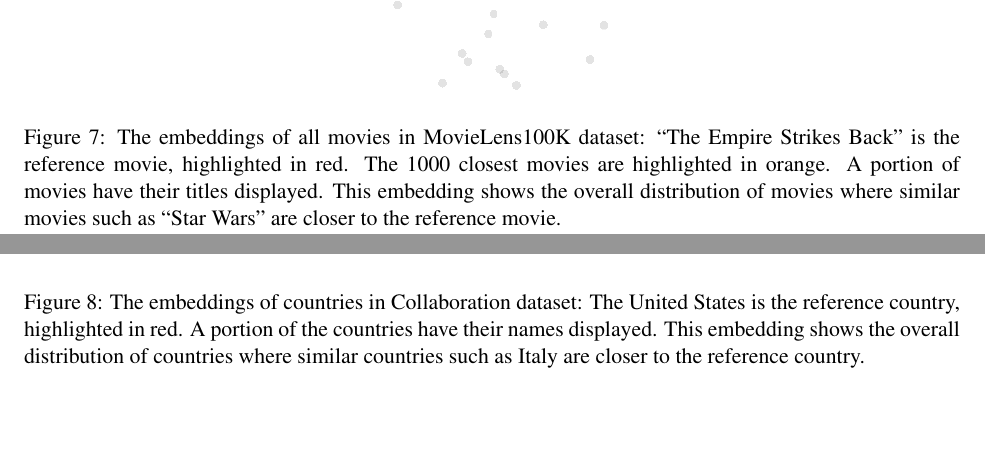
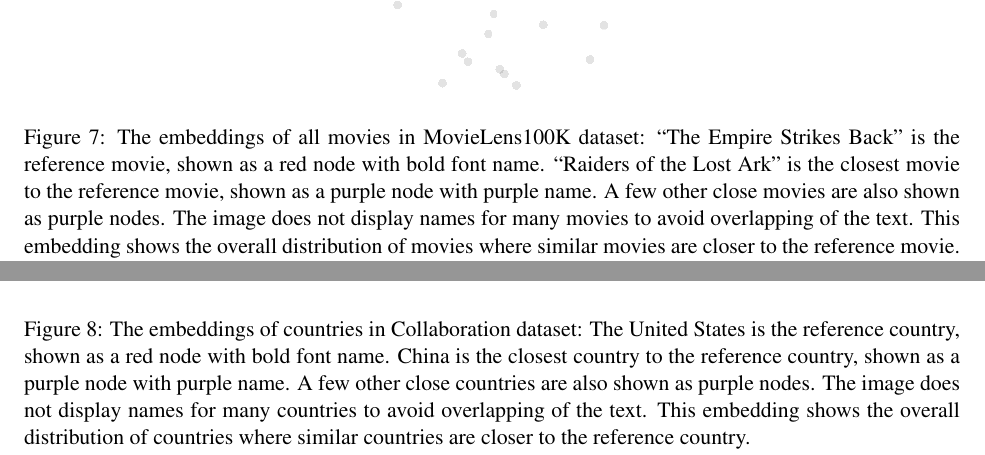
Before and after one commit to alanyuchenhou/cave, a LaTeX paper (jaiscr17.tex): two parts of pages 18 and 19 of 22, joined at a grey line, cut so that both start at the same text, the shorter picture padded with empty space. Compiled offline with pdfLaTeX.

Commit message:
update image descriptions

```diff
--- a/jaiscr17.tex
+++ b/jaiscr17.tex
@@ -1112,10 +1112,11 @@ The embeddings of all movies are shown in Figure \ref{fig:movies}.
 	\includegraphics[width=0.8\textwidth]{movies-annotation}
 	\caption{
 		The embeddings of all movies in MovieLens100K dataset:
-		``The Empire Strikes Back" is the reference movie, highlighted in red.
-		The 1000 closest movies are highlighted in orange.
-		A portion of movies have their titles displayed.
-		This embedding shows the overall distribution of movies where similar movies such as ``Star Wars" are closer to the reference movie.
+		``The Empire Strikes Back" is the reference movie, shown as a red node with bold font name.
+		``Raiders of the Lost Ark" is the closest movie to the reference movie, shown as a purple node with purple name.
+		A few other close movies are also shown as purple nodes.
+		The image does not display names for many movies to avoid overlapping of the text.
+		This embedding shows the overall distribution of movies where similar movies are closer to the reference movie.
 	}
 	\label{fig:movies}
 \end{figure*}
@@ -1151,9 +1152,11 @@ The embeddings of all countries are shown in Figure \ref{fig:countries}.
 	\includegraphics[width=0.8\textwidth]{countries-annotation}
 	\caption{
 		The embeddings of countries in Collaboration dataset:
-		The United States is the reference country, highlighted in red.
-		A portion of the countries have their names displayed.
-		This embedding shows the overall distribution of countries where similar countries such as Italy are closer to the reference country.
+		The United States is the reference country, shown as a red node with bold font name.
+		China is the closest country to the reference country, shown as a purple node with purple name.
+		A few other close countries are also shown as purple nodes.
+		The image does not display names for many countries to avoid overlapping of the text.
+		This embedding shows the overall distribution of countries where similar countries are closer to the reference country.
 	}
 	\label{fig:countries}
 \end{figure*}
```
